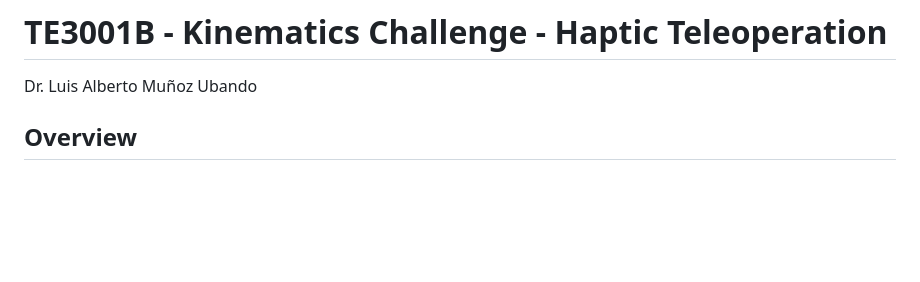
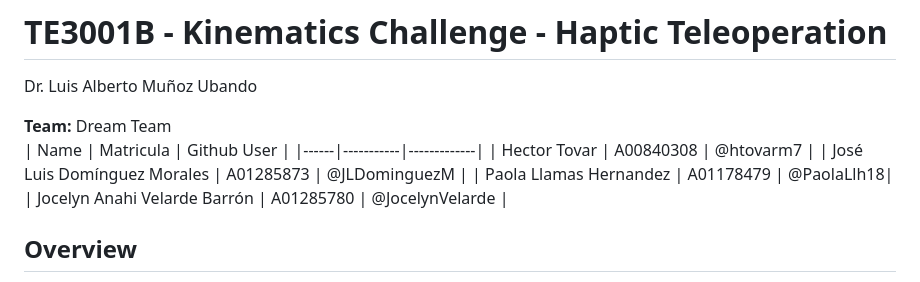
Before and after one commit to htovarm7/Challenge-Kinematics, a Markdown page: README.md, the part around the change. Drawn GitHub-style; blank space fills up the shorter version.

Commit message:
Update README with team member information
Added team member details to the README.

```diff
--- a/README.md
+++ b/README.md
@@ -1,5 +1,14 @@
 # TE3001B - Kinematics Challenge - Haptic Teleoperation
 Dr. Luis Alberto Muñoz Ubando
+
+**Team:** Dream Team
+| Name | Matricula | Github User |
+|------|-----------|-------------|
+| Hector Tovar | A00840308 | @htovarm7 |
+| José Luis Domínguez Morales  | A01285873 | @JLDominguezM |
+| Paola Llamas Hernandez | A01178479 | @PaolaLlh18|
+| Jocelyn Anahi Velarde Barrón | A01285780 | @JocelynVelarde |
+
 
 ## Overview
 
```
